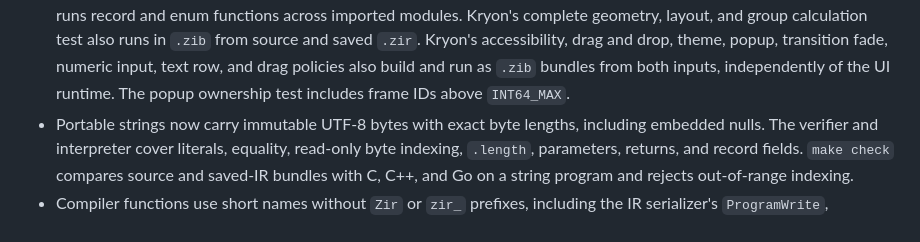
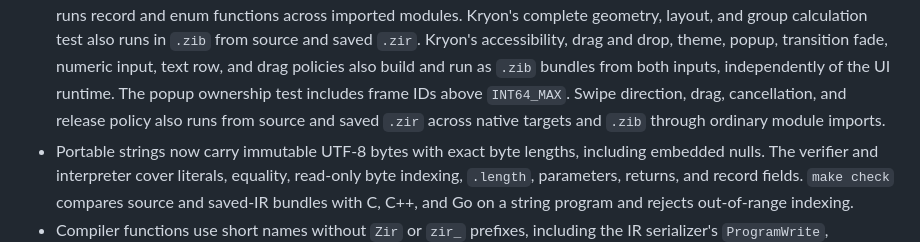
Before and after one commit to kryonlabs/ziran, a Markdown page: docs/IMPLEMENTATION_STATUS.md, the part around the change. Rendered like a GitHub page.

Commit message:
Record swipe policy target coverage

```diff
--- a/docs/IMPLEMENTATION_STATUS.md
+++ b/docs/IMPLEMENTATION_STATUS.md
@@ -52,7 +52,9 @@ This page reports the local repository as it exists now. [Architecture](ARCHITEC
   popup, transition fade, numeric input, text row, and drag policies also build
   and run as `.zib` bundles
   from both inputs, independently of the UI runtime. The popup ownership test
-  includes frame IDs above `INT64_MAX`.
+  includes frame IDs above `INT64_MAX`. Swipe direction, drag, cancellation,
+  and release policy also runs from source and saved `.zir` across native
+  targets and `.zib` through ordinary module imports.
 - Portable strings now carry immutable UTF-8 bytes with exact byte lengths,
   including embedded nulls. The verifier and interpreter cover literals,
   equality, read-only byte indexing, `.length`, parameters, returns, and
```
